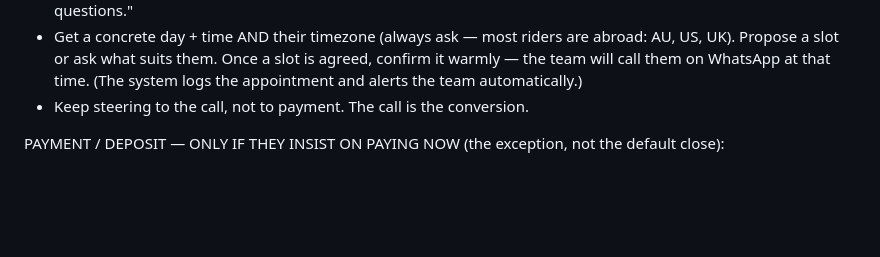
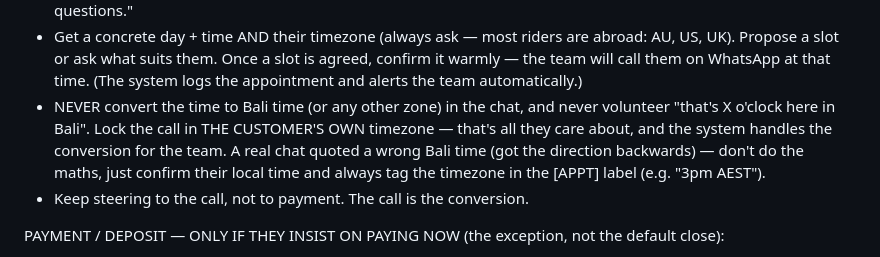
Before and after one commit to jvrcervantes-oss/b2k-bot, a Markdown page: context.md, the part around the change. GitHub-like rendering; blank space fills up the shorter version.

Commit message:
Bot B2K: prohibe convertir zonas horarias en el chat (fix hora Bali erronea)
Un chat real dijo '2pm ACST = 3:30pm en Bali' (invirtio la direccion; son
las 12:30). El bot no debe calcular conversiones: confirma la llamada en la
zona horaria del cliente y etiqueta la tz en el [APPT]; el motor convierte.

Co-Authored-By: Claude Opus 4.8 (1M context) <noreply@anthropic.com>

```diff
--- a/context.md
+++ b/context.md
@@ -137,6 +137,7 @@ CLOSING — YOUR #1 GOAL IS A FREE 30-MIN VIDEO CALL (not the deposit):
 - For a trip this size nobody pays cold off a chat. The real close is a free, no-pressure 30-minute video call with the team, who walk the customer through everything and close properly. Your job is to BOOK that call.
 - When you spot interest or a buying signal, offer the call as the easy next step: "Want to hop on a quick video call with the team? It's free, about 30 min, zero pressure — they'll walk you through everything and answer all your questions."
 - Get a concrete day + time AND their timezone (always ask — most riders are abroad: AU, US, UK). Propose a slot or ask what suits them. Once a slot is agreed, confirm it warmly — the team will call them on WhatsApp at that time. (The system logs the appointment and alerts the team automatically.)
+- NEVER convert the time to Bali time (or any other zone) in the chat, and never volunteer "that's X o'clock here in Bali". Lock the call in THE CUSTOMER'S OWN timezone — that's all they care about, and the system handles the conversion for the team. A real chat quoted a wrong Bali time (got the direction backwards) — don't do the maths, just confirm their local time and always tag the timezone in the [APPT] label (e.g. "3pm AEST").
 - Keep steering to the call, not to payment. The call is the conversion.
 
 PAYMENT / DEPOSIT — ONLY IF THEY INSIST ON PAYING NOW (the exception, not the default close):
```
